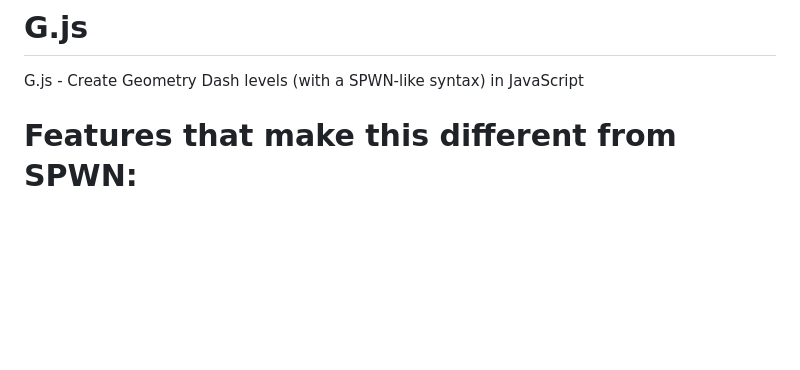
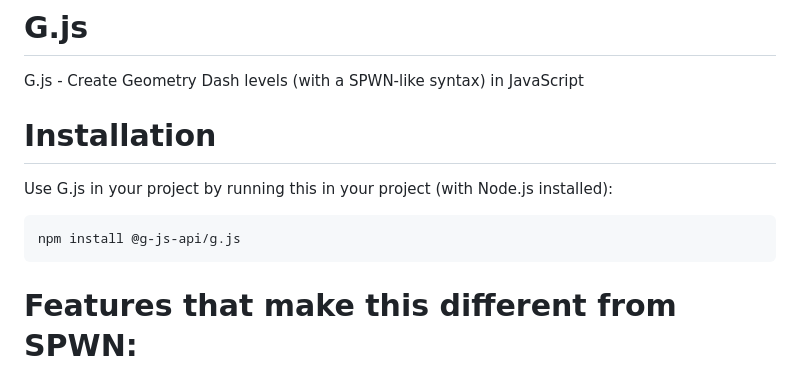
Before and after one commit to g-js-api/G.js, a Markdown page: README.md, the part around the change. Drawn GitHub-style; blank space fills up the shorter version.

````diff
--- a/README.md
+++ b/README.md
@@ -1,5 +1,11 @@
 # G.js
 G.js - Create Geometry Dash levels (with a SPWN-like syntax) in JavaScript
+
+# Installation
+Use G.js in your project by running this in your project (with Node.js installed):
+```
+npm install @g-js-api/g.js
+```
 
 # Features that make this different from SPWN:
 - Inherits speed and ecosystem from JS (JS might sometimes be considered slower than others, but it is much faster than SPWN + ecosystem is much bigger than SPWN)
````
